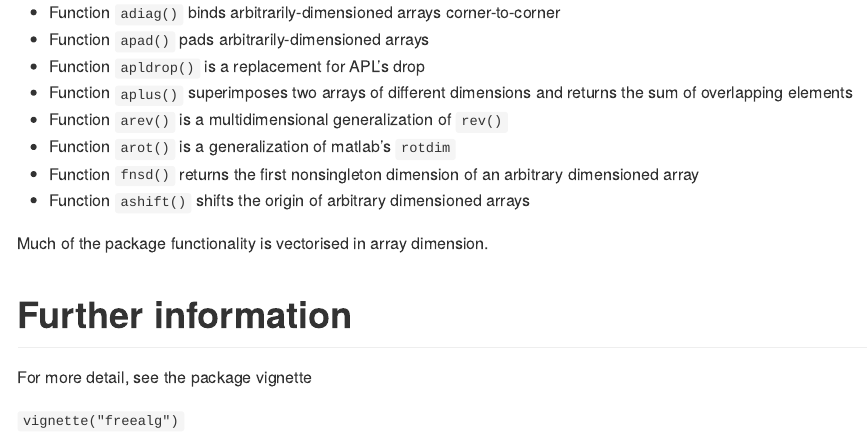
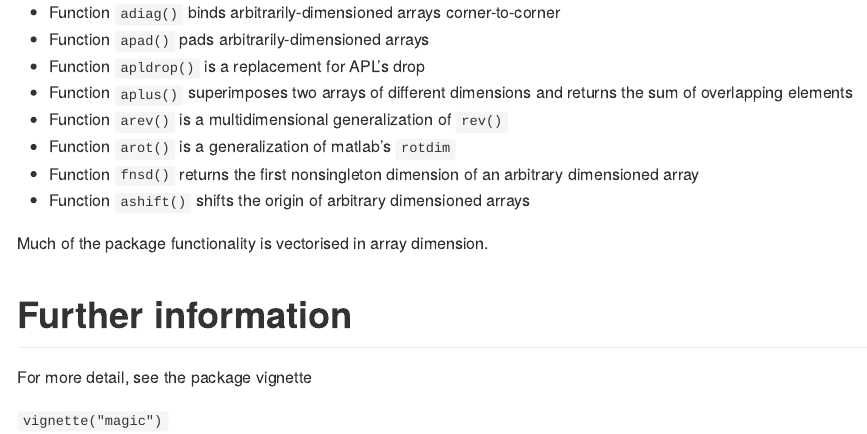
Before and after one commit to RobinHankin/magic, an R Markdown document (README.Rmd): the page in a window 1100 px wide, from 650 px down. Rendered offline with R 4.5, knitr and Pandoc, with nearby package versions; badge pictures from the web are left out.

Commit message:
Fix vignette command (#6)
vignette("freealg") -> vignette("magic")

```diff
--- a/README.Rmd
+++ b/README.Rmd
@@ -58,4 +58,4 @@ Much of the package functionality is vectorised in array dimension.
 
 For more detail, see the package vignette
 
-`vignette("freealg")`
+`vignette("magic")`
```
